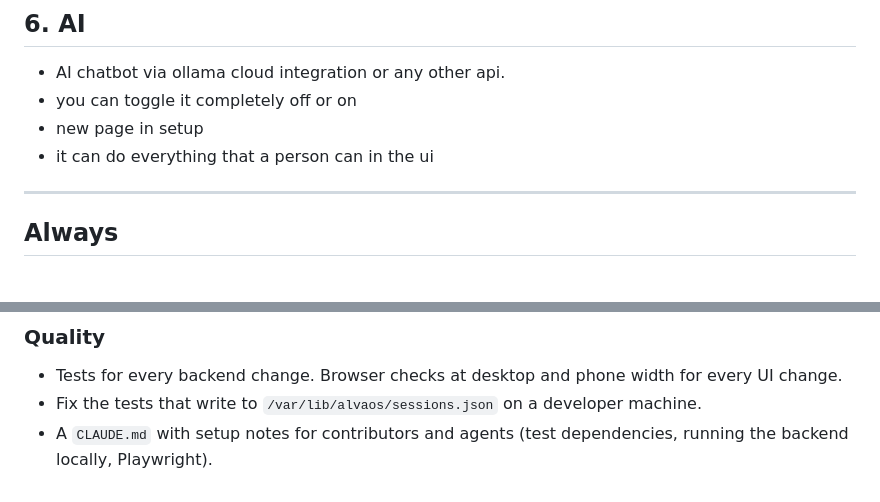
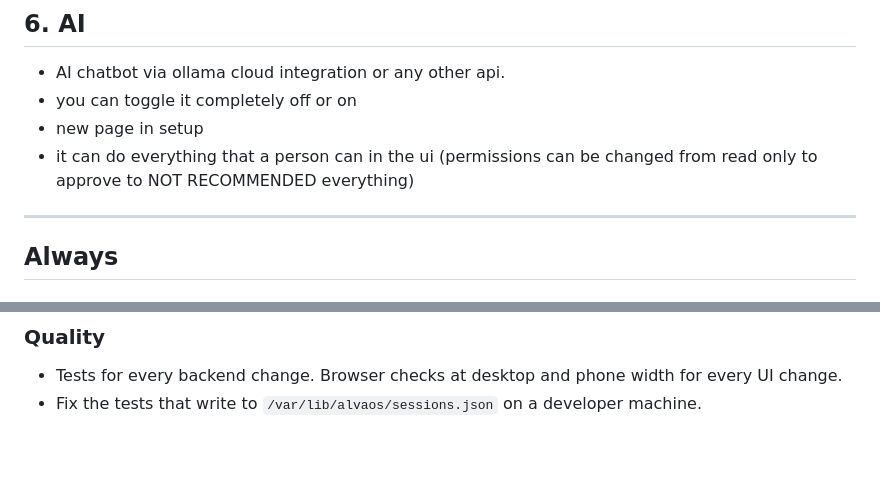
Before and after one commit to SnowTimSwiss/AlvaOS, a Markdown page: docs/ROADMAP.md, 2 parts joined by grey strips. Drawn GitHub-style; blank space fills up the shorter version.

Commit message:
Update AI section and quality assurance notes
Clarify AI chatbot capabilities and update testing notes.

```diff
--- a/docs/ROADMAP.md
+++ b/docs/ROADMAP.md
@@ -62,7 +62,7 @@ Everything people use Nextcloud for at home, built into AlvaOS and working on th
 - AI chatbot via ollama cloud integration or any other api.
 - you can toggle it completely off or on
 - new page in setup
-- it can do everything that a person can in the ui
+- it can do everything that a person can in the ui (permissions can be changed from read only to approve to NOT RECOMMENDED everything)
 
 ---
 
@@ -91,4 +91,3 @@ Everything people use Nextcloud for at home, built into AlvaOS and working on th
 ### Quality
 - Tests for every backend change. Browser checks at desktop and phone width for every UI change.
 - Fix the tests that write to `/var/lib/alvaos/sessions.json` on a developer machine.
-- A `CLAUDE.md` with setup notes for contributors and agents (test dependencies, running the backend locally, Playwright).
```
